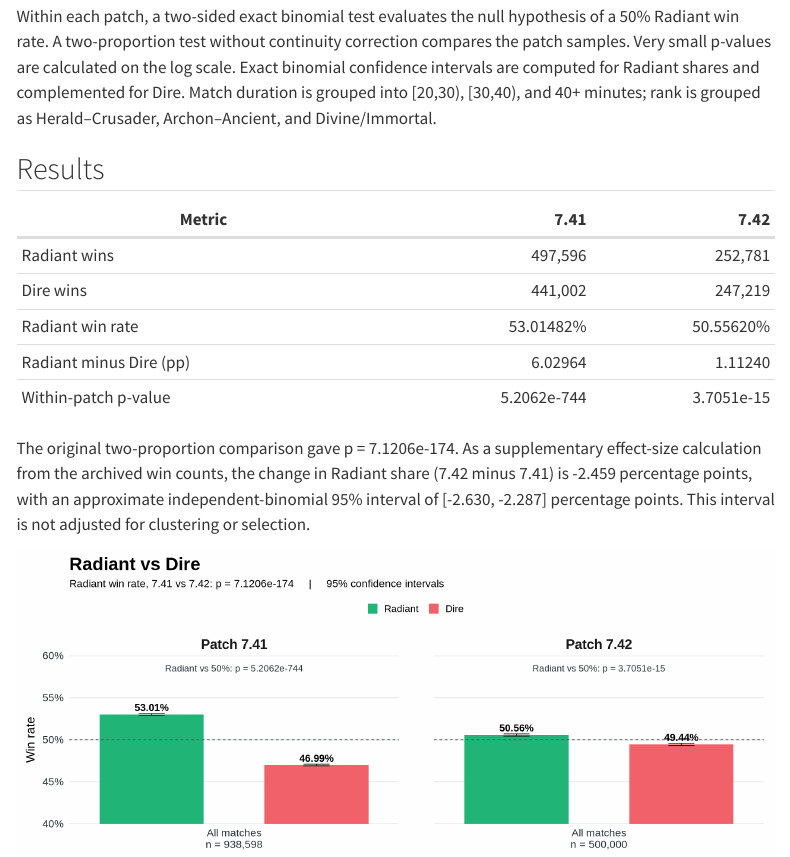
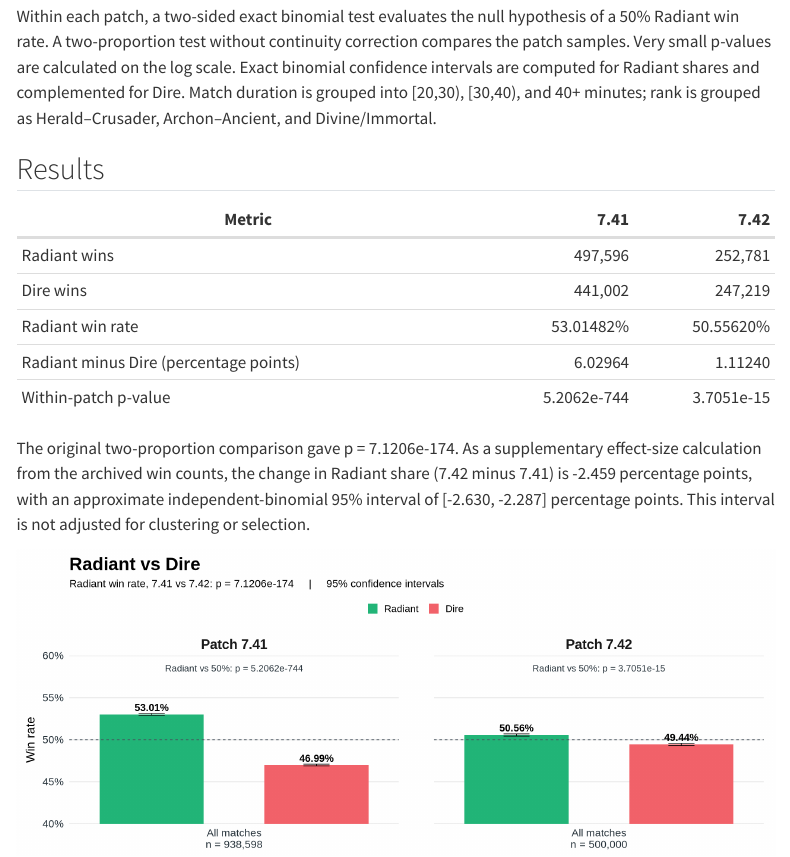
Before and after one commit to flor1anwirtz/dota2-patch-explorer, a Quarto document (report.qmd): the page in a window 1100 px wide, from 660 px down. Rendered offline with R 4.5, knitr and Pandoc in place of Quarto, with nearby package versions; menus at the side of the page are left out.

Commit message:
Remove the rank-standardized panel and spell out percentage points

```diff
--- a/report.qmd
+++ b/report.qmd
@@ -42,7 +42,7 @@
 | Radiant wins | 497,596 | 252,781 |
 | Dire wins | 441,002 | 247,219 |
 | Radiant win rate | 53.01482% | 50.55620% |
-| Radiant minus Dire (pp) | 6.02964 | 1.11240 |
+| Radiant minus Dire (percentage points) | 6.02964 | 1.11240 |
 | Within-patch p-value | 5.2062e-744 | 3.7051e-15 |
 
 The original two-proportion comparison gave p = 7.1206e-174. As a supplementary
```
Also changed, not shown: 4 other files.
